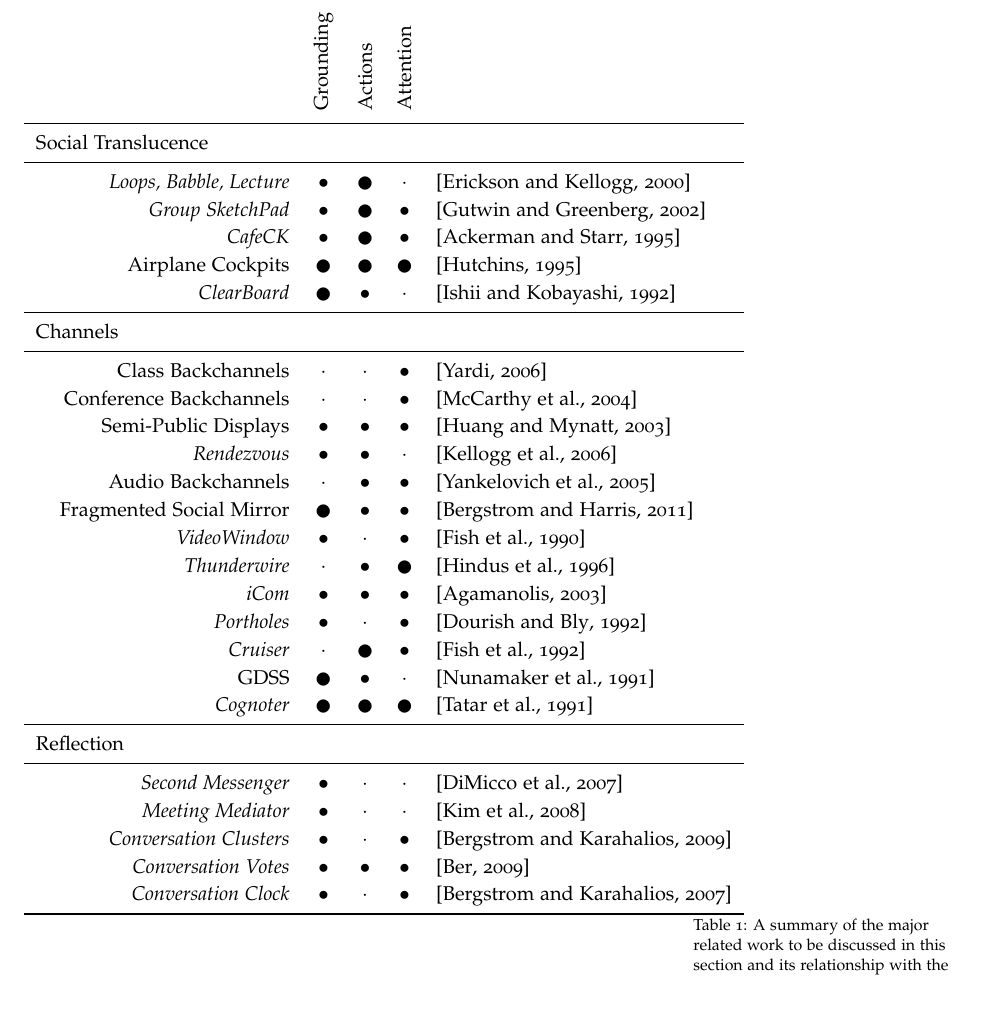
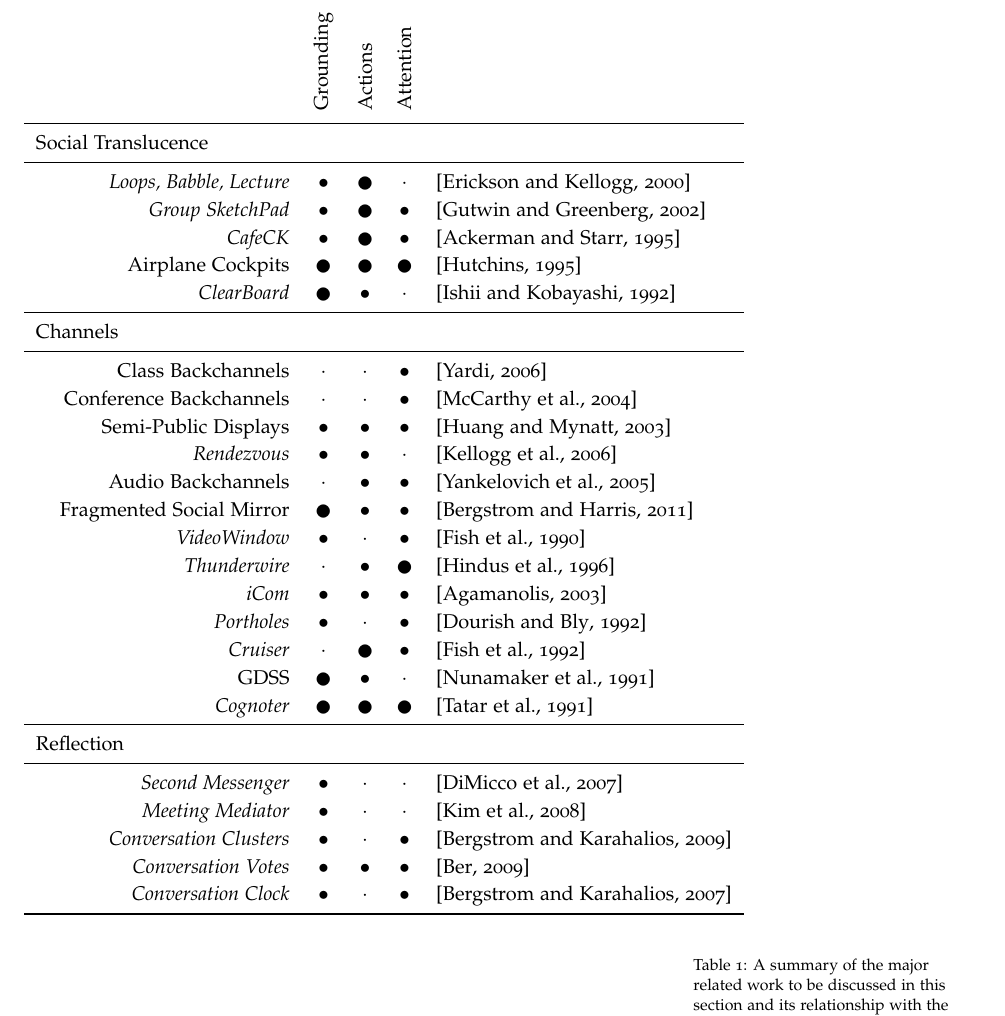
Before and after one commit to drewww/dissertation-proposal, a LaTeX document (proposal.tex): part of page 8 of 30, cut so that both start at the same text. Compiled offline with pdfLaTeX; a LaTeX package or settings file that is missing is left out.

Commit message:
Fixed some spacing problems.

```diff
--- a/proposal.tex
+++ b/proposal.tex
@@ -234,7 +234,7 @@ My survey of related work is organized into three major design strategies: trans
 & \emph{Conversation Clock} &$\bullet$& $\cdot$ &$\bullet$& \citep{Bergstrom:2007je} \\
 \bottomrule
 \end{tabular}
-\vspace{1em}
+\vspace{3em}
 \caption{A summary of the major related work to be discussed in this section and its relationship with the main research themes.
 }
 \label{tab:related-work}
```
